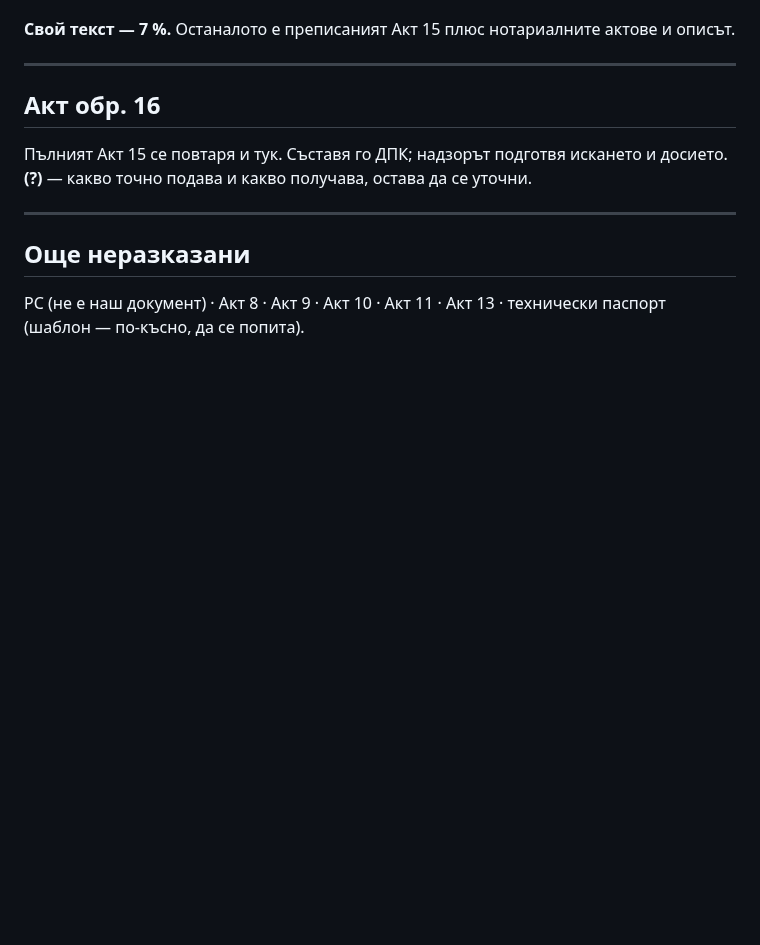
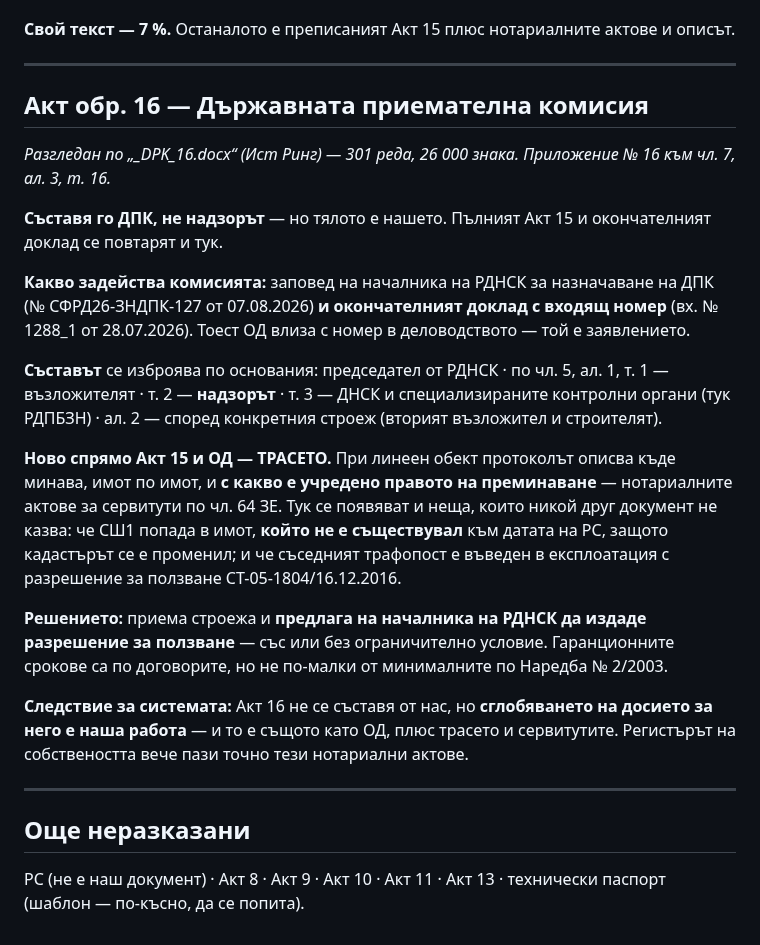
Before and after one commit to Tania141/cbt-system-, a Markdown page: КАРТА-НА-МОМЕНТИТЕ.md, the part around the change. GitHub-like rendering; blank space fills up the shorter version.

Commit message:
docs: Акт 16 в картата — ДПК, трасето и сервитутите
Co-Authored-By: Claude Opus 5 <noreply@anthropic.com>

```diff
--- a/КАРТА-НА-МОМЕНТИТЕ.md
+++ b/КАРТА-НА-МОМЕНТИТЕ.md
@@ -364,10 +364,39 @@ D2, D4, D6) и хронологията се смятат от същите да
 
 ---
 
-## Акт обр. 16
+## Акт обр. 16 — Държавната приемателна комисия
 
-Пълният Акт 15 се повтаря и тук. Съставя го ДПК; надзорът подготвя искането и
-досието. **(?)** — какво точно подава и какво получава, остава да се уточни.
+*Разгледан по „_DPK_16.docx“ (Ист Ринг) — 301 реда, 26 000 знака. Приложение
+№ 16 към чл. 7, ал. 3, т. 16.*
+
+**Съставя го ДПК, не надзорът** — но тялото е нашето. Пълният Акт 15 и
+окончателният доклад се повтарят и тук.
+
+**Какво задейства комисията:** заповед на началника на РДНСК за назначаване
+на ДПК (№ СФРД26-ЗНДПК-127 от 07.08.2026) **и окончателният доклад с входящ
+номер** (вх. № 1288_1 от 28.07.2026). Тоест ОД влиза с номер в деловодството —
+той е заявлението.
+
+**Съставът** се изброява по основания: председател от РДНСК · по чл. 5, ал. 1,
+т. 1 — възложителят · т. 2 — **надзорът** · т. 3 — ДНСК и специализираните
+контролни органи (тук РДПБЗН) · ал. 2 — според конкретния строеж (вторият
+възложител и строителят).
+
+**Ново спрямо Акт 15 и ОД — ТРАСЕТО.** При линеен обект протоколът описва
+къде минава, имот по имот, и **с какво е учредено правото на преминаване** —
+нотариалните актове за сервитути по чл. 64 ЗЕ. Тук се появяват и неща, които
+никой друг документ не казва: че СШ1 попада в имот, **който не е съществувал**
+към датата на РС, защото кадастърът се е променил; и че съседният трафопост е
+въведен в експлоатация с разрешение за ползване СТ-05-1804/16.12.2016.
+
+**Решението:** приема строежа и **предлага на началника на РДНСК да издаде
+разрешение за ползване** — със или без ограничително условие. Гаранционните
+срокове са по договорите, но не по-малки от минималните по Наредба № 2/2003.
+
+**Следствие за системата:** Акт 16 не се съставя от нас, но **сглобяването на
+досието за него е наша работа** — и то е същото като ОД, плюс трасето и
+сервитутите. Регистърът на собствеността вече пази точно тези нотариални
+актове.
 
 ---
 
```
